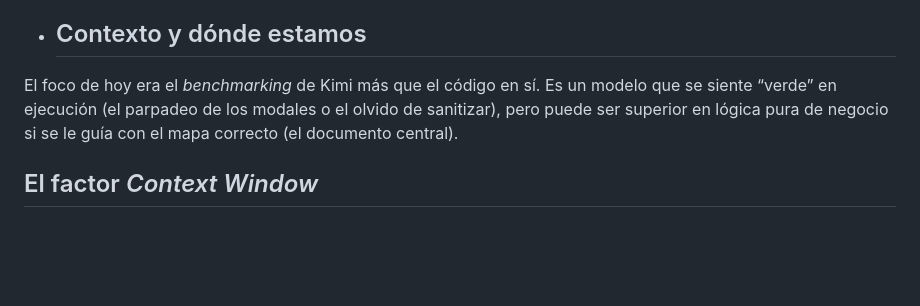
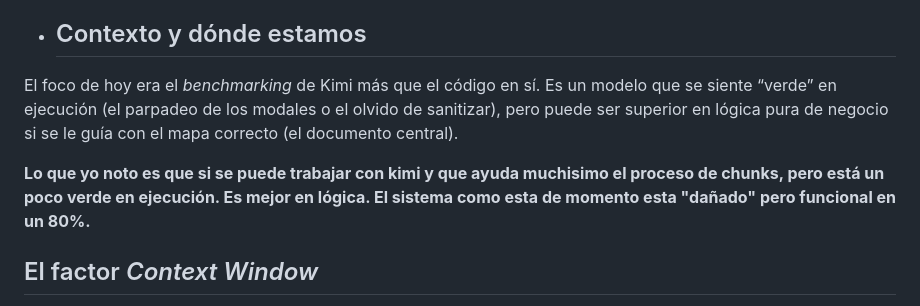
Before and after one commit to AlfonsoOrozcoAguilarnoNDA/maltir, a Markdown page: README.md, the part around the change. Drawn GitHub-style; blank space fills up the shorter version.

```diff
--- a/README.md
+++ b/README.md
@@ -143,6 +143,8 @@ y que **ningún usuario operativo puede modificar**:
 
 El foco de hoy era el *benchmarking* de Kimi más que el código en sí. Es un modelo que se siente “verde” en ejecución (el parpadeo de los modales o el olvido de sanitizar), pero puede ser superior en lógica pura de negocio si se le guía con el mapa correcto (el documento central).
 
+**Lo que yo noto es que si se puede trabajar con kimi y que ayuda muchisimo el proceso de chunks, pero está un poco verde en ejecución. Es mejor en lógica. El sistema como esta de momento esta "dañado" pero funcional en un 80%.**
+
 ## El factor *Context Window*
 
 El éxito de los 19 *chunks* dependió de la “memoria externa” (el `.docx`) y no de la memoria de la sesión de Kimi. Es una lección vital para usar modelos gratuitos.
```
